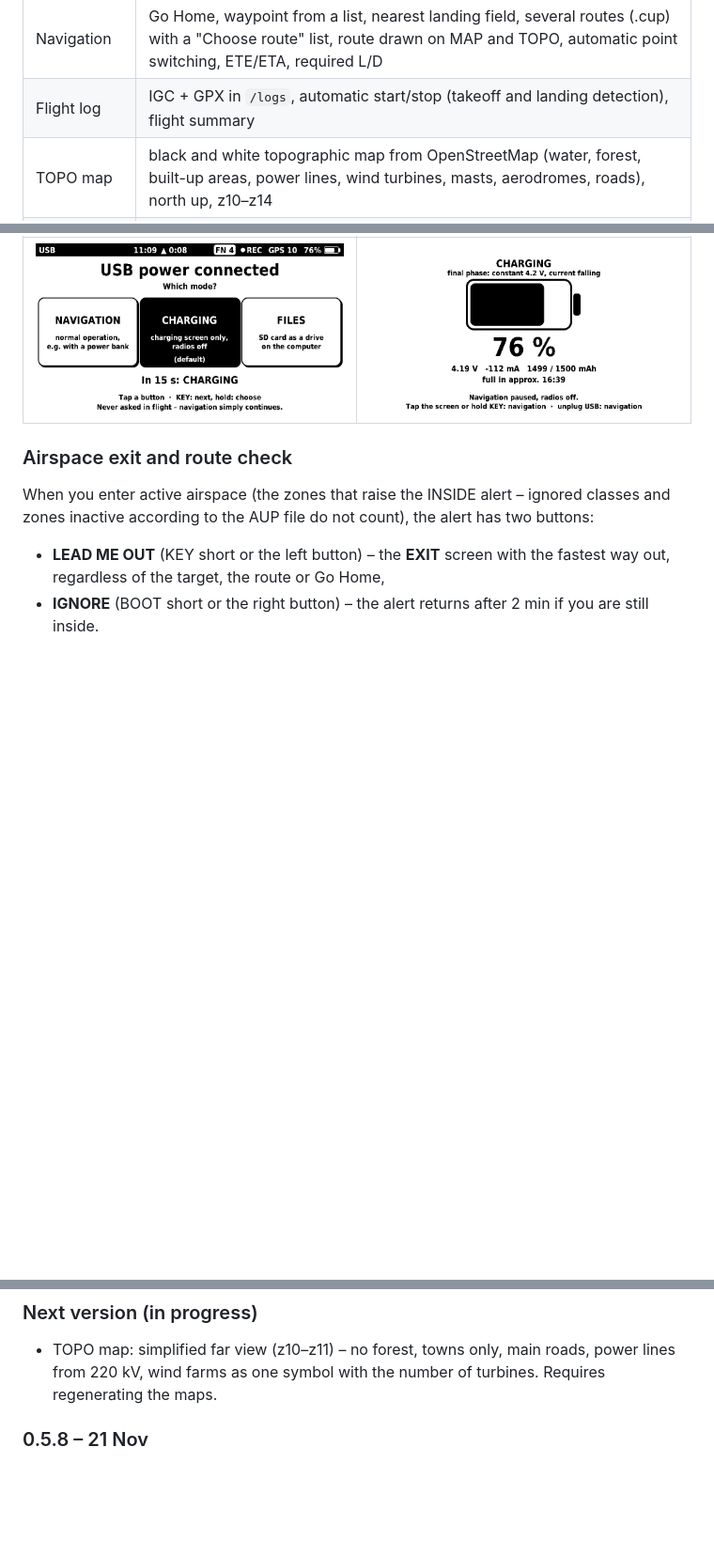
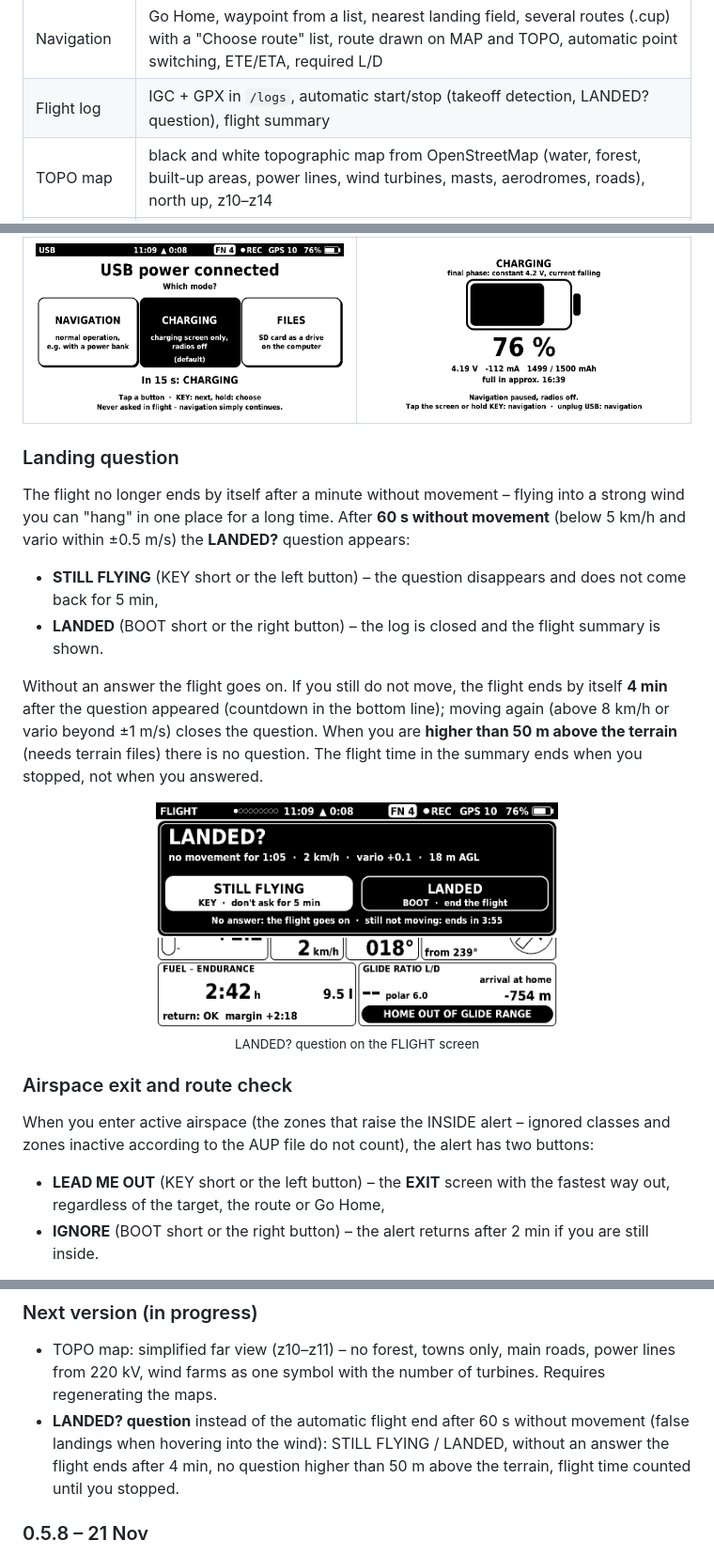
Before and after one commit to 38911-BASIC-BYTES-FREE/paranav, a Markdown page: README.md, 3 parts joined by grey strips. Shown at 94% size. GitHub-like rendering; pictures changed too: docs/screens/en/U_landing_question.png (added); blank space fills up the shorter version.

```diff
--- a/README.md
+++ b/README.md
@@ -48,7 +48,7 @@ Changes between versions: [Version history](#version-history).
 | Airspace exit | INSIDE alert with **LEAD ME OUT / IGNORE** buttons; EXIT screen with the fastest way out (level / up / down) |
 | Route check | after a route is chosen (on the device or from the phone): list of zones it crosses; the app warns before sending too |
 | Navigation | Go Home, waypoint from a list, nearest landing field, several routes (.cup) with a "Choose route" list, route drawn on MAP and TOPO, automatic point switching, ETE/ETA, required L/D |
-| Flight log | IGC + GPX in `/logs`, automatic start/stop (takeoff and landing detection), flight summary |
+| Flight log | IGC + GPX in `/logs`, automatic start/stop (takeoff detection, LANDED? question), flight summary |
 | TOPO map | black and white topographic map from OpenStreetMap (water, forest, built-up areas, power lines, wind turbines, masts, aerodromes, roads), north up, z10–z14 |
 | FANET | on-board 868 MHz LoRa radio: position broadcast (as a paraglider), other pilots on MAP, TOPO and the TRAFFIC screen, proximity warnings, visibility in OGN |
 | Language | English / Polish – Menu → Display and map → Language / Język (stored in `config.ini`: `lang=en` / `lang=pl`) |
@@ -147,6 +147,15 @@ When USB power appears, ParaNav asks what to do (like action cameras): **NAVIGAT
 | Question after plugging in USB | Charging mode |
 |:---:|:---:|
 | <img src="docs/screens/en/V_usb_question.png" width="100%" alt="Question after plugging in USB"> | <img src="docs/screens/en/W_charging.png" width="100%" alt="Charging mode"> |
+
+### Landing question
+The flight no longer ends by itself after a minute without movement – flying into a strong wind you can "hang" in one place for a long time. After **60 s without movement** (below 5 km/h and vario within ±0.5 m/s) the **LANDED?** question appears:
+* **STILL FLYING** (KEY short or the left button) – the question disappears and does not come back for 5 min,
+* **LANDED** (BOOT short or the right button) – the log is closed and the flight summary is shown.
+
+Without an answer the flight goes on. If you still do not move, the flight ends by itself **4 min** after the question appeared (countdown in the bottom line); moving again (above 8 km/h or vario beyond ±1 m/s) closes the question. When you are **higher than 50 m above the terrain** (needs terrain files) there is no question. The flight time in the summary ends when you stopped, not when you answered.
+
+<p align="center"><img src="docs/screens/en/U_landing_question.png" width="60%" alt="LANDED? question"><br><sub>LANDED? question on the FLIGHT screen</sub></p>
 
 ### Airspace exit and route check
 When you enter active airspace (the zones that raise the INSIDE alert – ignored classes and zones inactive according to the AUP file do not count), the alert has two buttons:
@@ -376,6 +385,7 @@ Newest first. Dates are the days the code packages were made (2026). The firmwar
 
 ### Next version (in progress)
 * TOPO map: simplified far view (z10–z11) – no forest, towns only, main roads, power lines from 220 kV, wind farms as one symbol with the number of turbines. Requires regenerating the maps.
+* **LANDED? question** instead of the automatic flight end after 60 s without movement (false landings when hovering into the wind): STILL FLYING / LANDED, without an answer the flight ends after 4 min, no question higher than 50 m above the terrain, flight time counted until you stopped.
 
 ### 0.5.8 – 21 Nov
 * **Fixed the UI getting slower over time** – after 10–20 minutes screen changes and reactions to buttons and touch became slow. The cause was a more and more fragmented PSRAM heap; short-lived objects now use internal RAM and drawing buffers are reused.
```
Also changed, not shown: README.pl.md (+11 -1 lines), docs/screens/pl/U_pytanie_ladowanie.png (added), 9 other files.
